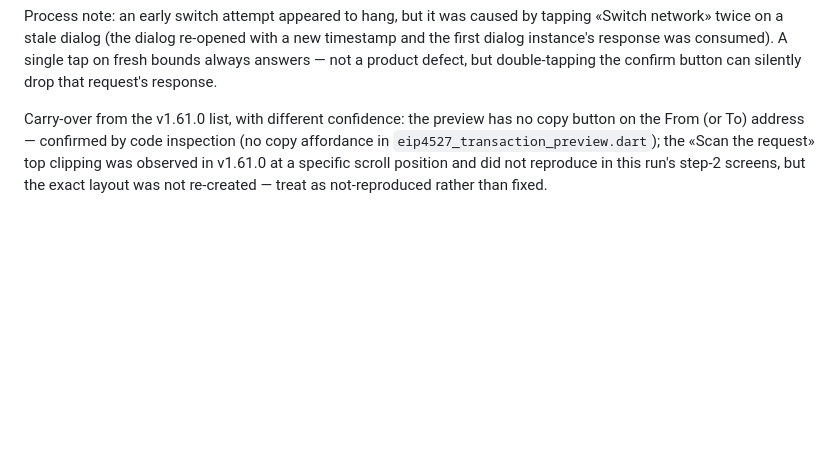
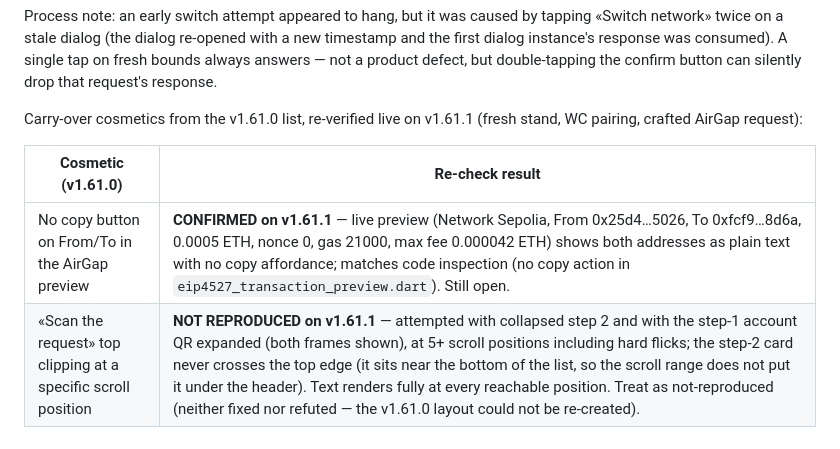
Before and after one commit to code-agent-43824/mobile-wallet-demo, a Markdown page: docs/device-test-matrix.md, the part around the change. Rendered like a GitHub page; blank space fills up the shorter version.

Commit message:
device-test-matrix: live re-check of both v1.61.0 AirGap cosmetics on v1.61.1

```diff
--- a/docs/device-test-matrix.md
+++ b/docs/device-test-matrix.md
@@ -208,8 +208,9 @@ on a stale dialog (the dialog re-opened with a new timestamp and the first dialo
 consumed). A single tap on fresh bounds always answers — not a product defect, but double-tapping the
 confirm button can silently drop that request's response.
 
-Carry-over from the v1.61.0 list, with different confidence: the preview has no copy button on
-the From (or To) address — confirmed by code inspection (no copy affordance in
-`eip4527_transaction_preview.dart`); the «Scan the request» top clipping was observed in v1.61.0 at a
-specific scroll position and did not reproduce in this run's step-2 screens, but the exact layout was
-not re-created — treat as not-reproduced rather than fixed.
+Carry-over cosmetics from the v1.61.0 list, re-verified live on v1.61.1 (fresh stand, WC pairing, crafted AirGap request):
+
+| Cosmetic (v1.61.0) | Re-check result |
+| --- | --- |
+| No copy button on From/To in the AirGap preview | **CONFIRMED on v1.61.1** — live preview (Network Sepolia, From 0x25d4…5026, To 0xfcf9…8d6a, 0.0005 ETH, nonce 0, gas 21000, max fee 0.000042 ETH) shows both addresses as plain text with no copy affordance; matches code inspection (no copy action in `eip4527_transaction_preview.dart`). Still open. |
+| «Scan the request» top clipping at a specific scroll position | **NOT REPRODUCED on v1.61.1** — attempted with collapsed step 2 and with the step-1 account QR expanded (both frames shown), at 5+ scroll positions including hard flicks; the step-2 card never crosses the top edge (it sits near the bottom of the list, so the scroll range does not put it under the header). Text renders fully at every reachable position. Treat as not-reproduced (neither fixed nor refuted — the v1.61.0 layout could not be re-created). |
```
